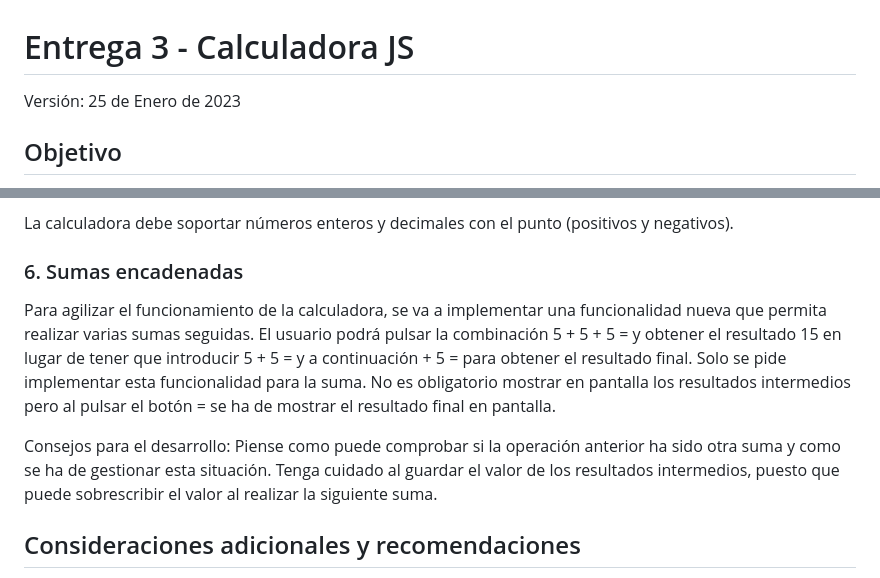
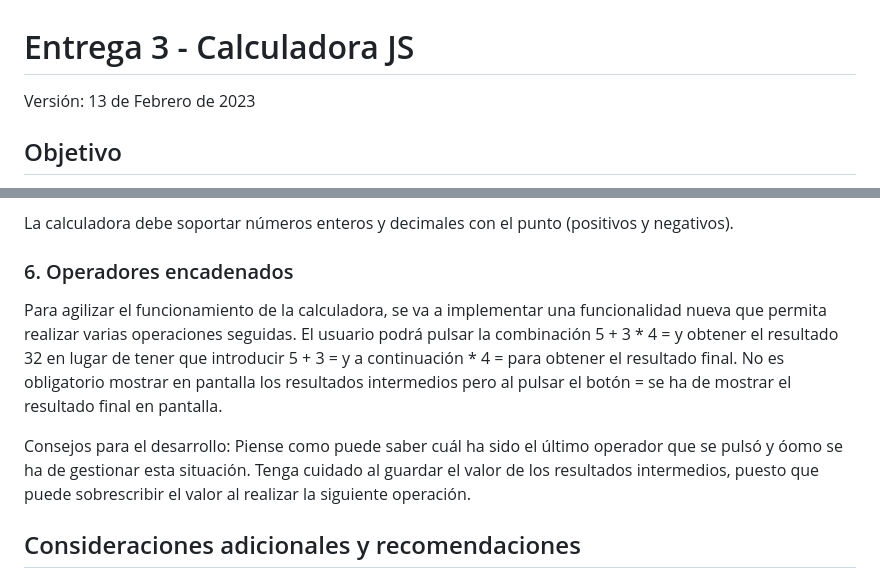
Before and after one commit to Nerio-Messino/DUDAS_P3, a Markdown page: README.md, 2 parts joined by grey strips. Drawn GitHub-style.

```diff
--- a/README.md
+++ b/README.md
@@ -5,7 +5,7 @@
 
 # Entrega 3 - Calculadora JS
 
-Versión: 25 de Enero de 2023
+Versión: 13 de Febrero de 2023
 
 ## Objetivo
 
@@ -62,12 +62,13 @@ Queremos que la calculadora sea un poco más robusta y funcione independientemen
 
   La calculadora debe soportar números enteros y decimales con el punto (positivos y negativos).
 
-### 6. Sumas encadenadas
+### 6. Operadores encadenados
 
-Para agilizar el funcionamiento de la calculadora, se va a implementar una funcionalidad nueva que permita realizar varias sumas seguidas. El usuario podrá pulsar la combinación 5 + 5 + 5 = y obtener el resultado 15 en lugar de
-tener que introducir 5 + 5 = y a continuación + 5 = para obtener el resultado final. Solo se pide implementar esta funcionalidad para la suma. No es obligatorio mostrar en pantalla los resultados intermedios pero al pulsar el botón = se ha de mostrar el resultado final en pantalla.
+Para agilizar el funcionamiento de la calculadora, se va a implementar una funcionalidad nueva que permita realizar varias operaciones seguidas. El usuario podrá pulsar la combinación 5 + 3 * 4 = y obtener el resultado 32 en lugar de
+tener que introducir 5 + 3 = y a continuación * 4 = para obtener el resultado final. No es obligatorio mostrar en pantalla los resultados intermedios pero al pulsar el botón = se ha de mostrar el resultado final en pantalla.
 
-Consejos para el desarrollo: Piense como puede comprobar si la operación anterior ha sido otra suma y como se ha de gestionar esta situación. Tenga cuidado al guardar el valor de los resultados intermedios, puesto que puede sobrescribir el valor al realizar la siguiente suma.
+Consejos para el desarrollo: Piense como puede saber cuál ha sido el último operador que se pulsó y óomo se ha de gestionar esta situación. Tenga cuidado al guardar el valor de los resultados intermedios, puesto que puede sobrescribir el valor al realizar la siguiente operación.
+
 ## Consideraciones adicionales y recomendaciones
 
 IMPORTANTE: Se deben añadir los eventos a los botones utilizando addEventListener. Todas las funciones que se definan deben emplear la notación arrow. Todas las funciones deben tener el nombre que se ha pedido en el enunciado, si a la función de multiplicación por ejemplo la llamamos "multi" el autocorector no la encontrará y no nos dará los puntos. Lo mismo ocurre con los textos que se pide en los botones y campos informativos, Ponga exáctamente lo que se pide respetando mayúsculas y acentos.
```
